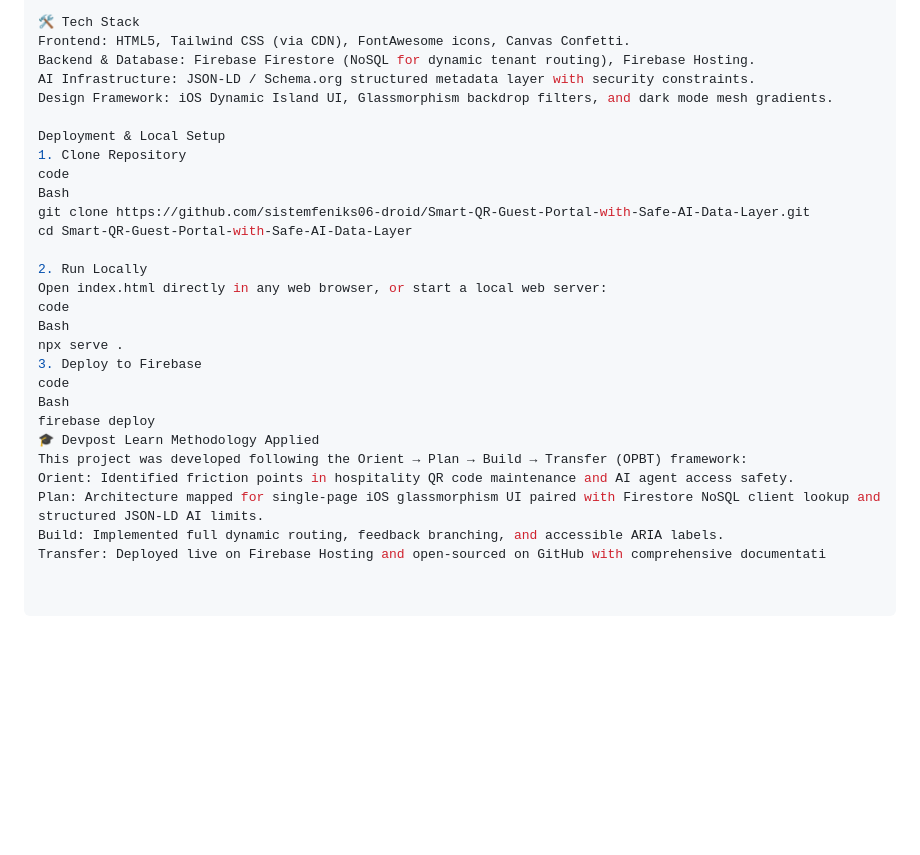
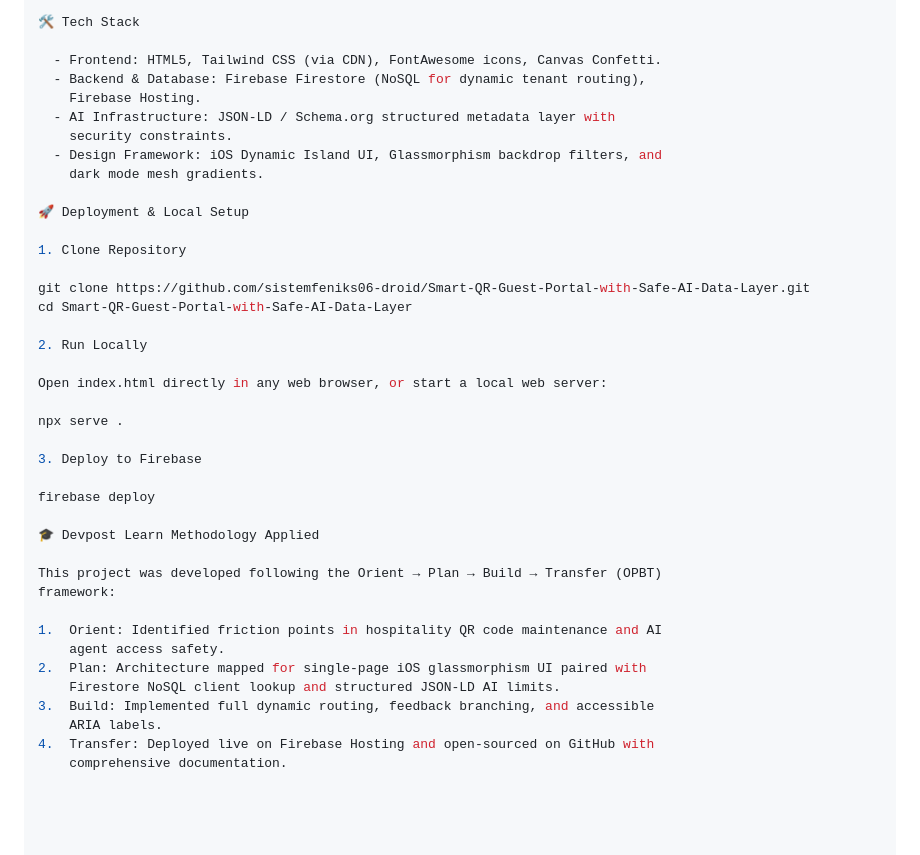
Before and after one commit to sistemfeniks06-droid/Smart-QR-Guest-Portal-with-Safe-AI-Data-Layer, a Markdown page: README.md, the part around one of its changes. Rendered like a GitHub page; blank space fills up the shorter version.

```diff
--- a/README.md
+++ b/README.md
@@ -56,30 +136,42 @@ To ensure mobile AI agents (such as Google Gemini, ChatGPT web browsing, or Siri
 }
 
 🛠️ Tech Stack
-Frontend: HTML5, Tailwind CSS (via CDN), FontAwesome icons, Canvas Confetti.
-Backend & Database: Firebase Firestore (NoSQL for dynamic tenant routing), Firebase Hosting.
-AI Infrastructure: JSON-LD / Schema.org structured metadata layer with security constraints.
-Design Framework: iOS Dynamic Island UI, Glassmorphism backdrop filters, and dark mode mesh gradients.
 
-Deployment & Local Setup
+  - Frontend: HTML5, Tailwind CSS (via CDN), FontAwesome icons, Canvas Confetti.
+  - Backend & Database: Firebase Firestore (NoSQL for dynamic tenant routing),
+    Firebase Hosting.
+  - AI Infrastructure: JSON-LD / Schema.org structured metadata layer with
+    security constraints.
+  - Design Framework: iOS Dynamic Island UI, Glassmorphism backdrop filters, and
+    dark mode mesh gradients.
+
+🚀 Deployment & Local Setup
+
 1. Clone Repository
-code
-Bash
+
 git clone https://github.com/sistemfeniks06-droid/Smart-QR-Guest-Portal-with-Safe-AI-Data-Layer.git
 cd Smart-QR-Guest-Portal-with-Safe-AI-Data-Layer
 
 2. Run Locally
+
 Open index.html directly in any web browser, or start a local web server:
-code
-Bash
+
 npx serve .
+
 3. Deploy to Firebase
-code
-Bash
+
 firebase deploy
+
 🎓 Devpost Learn Methodology Applied
-This project was developed following the Orient → Plan → Build → Transfer (OPBT) framework:
-Orient: Identified friction points in hospitality QR code maintenance and AI agent access safety.
-Plan: Architecture mapped for single-page iOS glassmorphism UI paired with Firestore NoSQL client lookup and structured JSON-LD AI limits.
-Build: Implemented full dynamic routing, feedback branching, and accessible ARIA labels.
-Transfer: Deployed live on Firebase Hosting and open-sourced on GitHub with comprehensive documentati
+
+This project was developed following the Orient → Plan → Build → Transfer (OPBT)
+framework:
+
+1.  Orient: Identified friction points in hospitality QR code maintenance and AI
+    agent access safety.
+2.  Plan: Architecture mapped for single-page iOS glassmorphism UI paired with
+    Firestore NoSQL client lookup and structured JSON-LD AI limits.
+3.  Build: Implemented full dynamic routing, feedback branching, and accessible
+    ARIA labels.
+4.  Transfer: Deployed live on Firebase Hosting and open-sourced on GitHub with
+    comprehensive documentation.
```
Also changed, not shown: other parts of README.md (+80 -0 lines).
